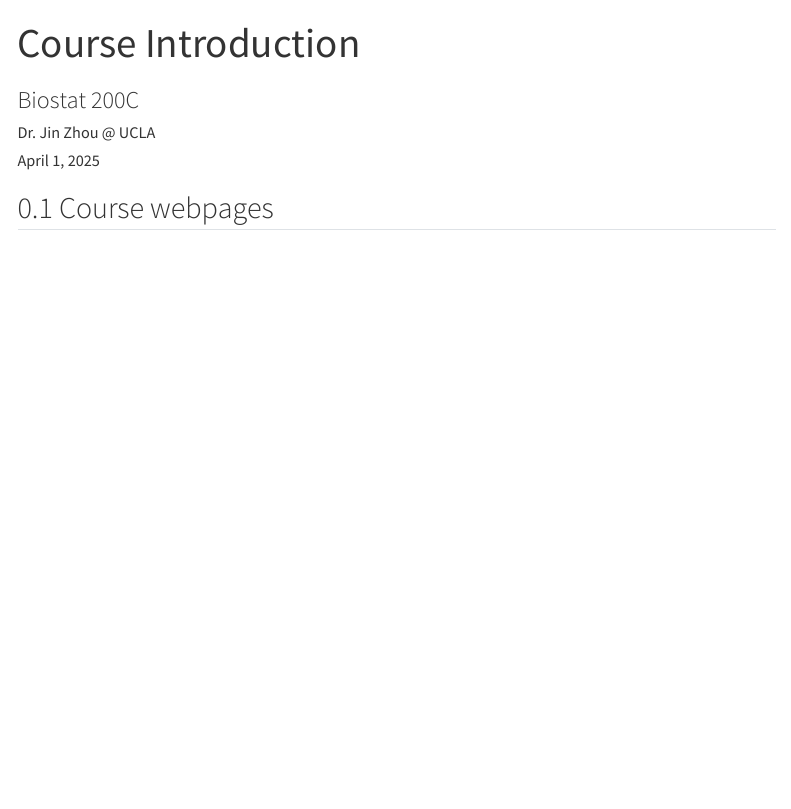
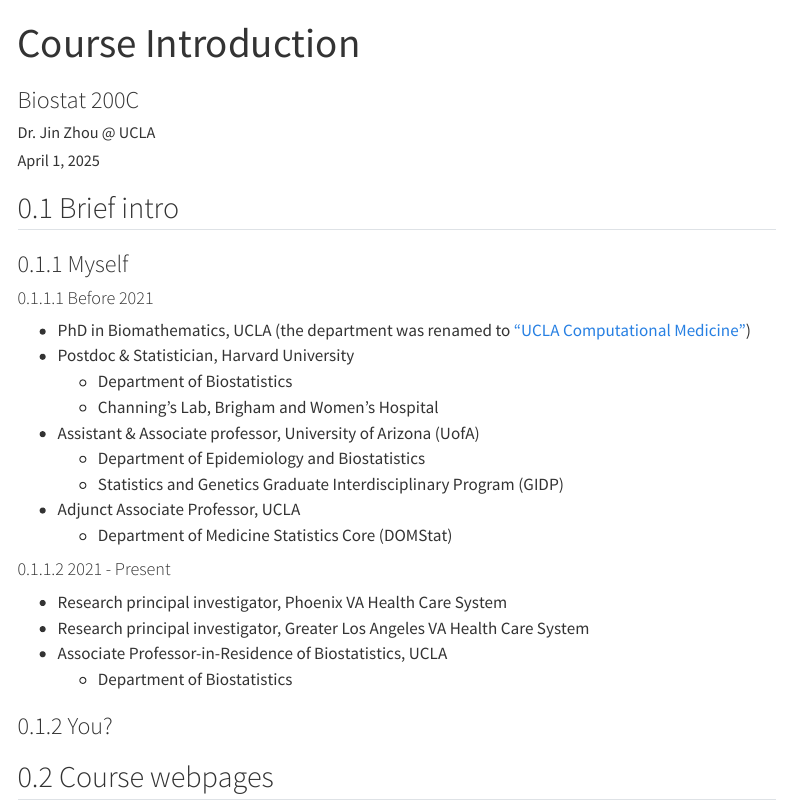
Before and after one commit to ucla-biostat-200c/2025spring, a Quarto document (slides/01-intro/intro.qmd): the page in a window 1100 px wide, from its top. Rendered offline with R 4.5, knitr and Pandoc in place of Quarto, with nearby package versions; menus at the side of the page are left out.

Commit message:
revise slides

```diff
--- a/slides/01-intro/intro.qmd
+++ b/slides/01-intro/intro.qmd
@@ -21,6 +21,28 @@ knitr:
     message: FALSE
     cache: false
 ---
+
+## Brief intro
+
+### Myself
+#### Before 2021
+- PhD in Biomathematics, UCLA (the department was renamed to ["UCLA Computational Medicine"](https://compmed.ucla.edu/))
+- Postdoc \& Statistician, Harvard University
+  + Department of Biostatistics
+  + Channing's Lab, Brigham and Women's Hospital
+- Assistant \& Associate professor,  University of Arizona (UofA)
+  + Department of Epidemiology and Biostatistics
+  + Statistics and Genetics Graduate Interdisciplinary Program (GIDP)
+- Adjunct Associate Professor, UCLA
+  + Department of Medicine Statistics Core (DOMStat)
+
+#### 2021 - Present
+- Research principal investigator, Phoenix VA Health Care System
+- Research principal investigator, Greater Los Angeles VA Health Care System
+- Associate Professor-in-Residence of Biostatistics, UCLA
+  + Department of Biostatistics
+
+### You?
 
 ## Course webpages
 
```
Also changed, not shown: syllabus/syllabus.md (+2 -2 lines), slides/01-intro/intro.html.
